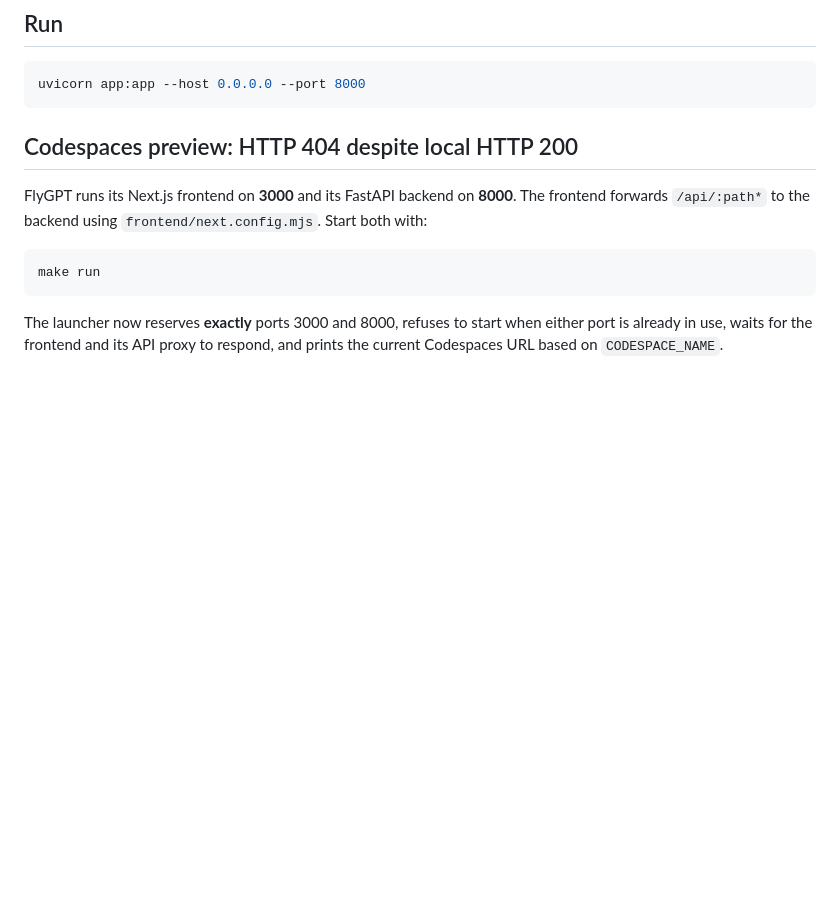
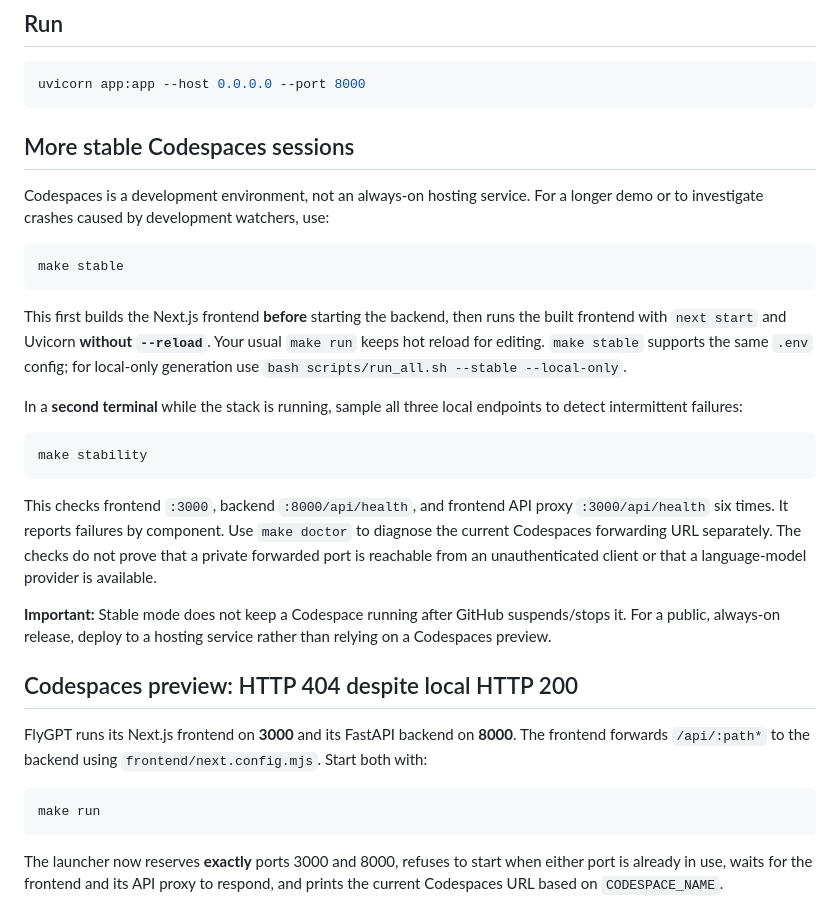
Before and after one commit to codingguy1026/FlyGPT, a Markdown page: README.md, the part around the change. Drawn GitHub-style; blank space fills up the shorter version.

Commit message:
docs: stable startup and repeated serving diagnostics

````diff
--- a/README.md
+++ b/README.md
@@ -44,6 +44,39 @@ Do not commit real tokens.
 ```bash
 uvicorn app:app --host 0.0.0.0 --port 8000
 ```
+
+## More stable Codespaces sessions
+
+Codespaces is a development environment, not an always-on hosting service.
+For a longer demo or to investigate crashes caused by development watchers,
+use:
+
+```bash
+make stable
+```
+
+This first builds the Next.js frontend **before** starting the backend, then
+runs the built frontend with `next start` and Uvicorn **without `--reload`**.
+Your usual `make run` keeps hot reload for editing. `make stable` supports
+the same `.env` config; for local-only generation use
+`bash scripts/run_all.sh --stable --local-only`.
+
+In a **second terminal** while the stack is running, sample all three local
+endpoints to detect intermittent failures:
+
+```bash
+make stability
+```
+
+This checks frontend `:3000`, backend `:8000/api/health`, and frontend
+API proxy `:3000/api/health` six times. It reports failures by component.
+Use `make doctor` to diagnose the current Codespaces forwarding URL separately.
+The checks do not prove that a private forwarded port is reachable from an
+unauthenticated client or that a language-model provider is available.
+
+**Important:** Stable mode does not keep a Codespace running after GitHub
+suspends/stops it. For a public, always-on release, deploy to a hosting service
+rather than relying on a Codespaces preview.
 
 ## Codespaces preview: HTTP 404 despite local HTTP 200
 
````
